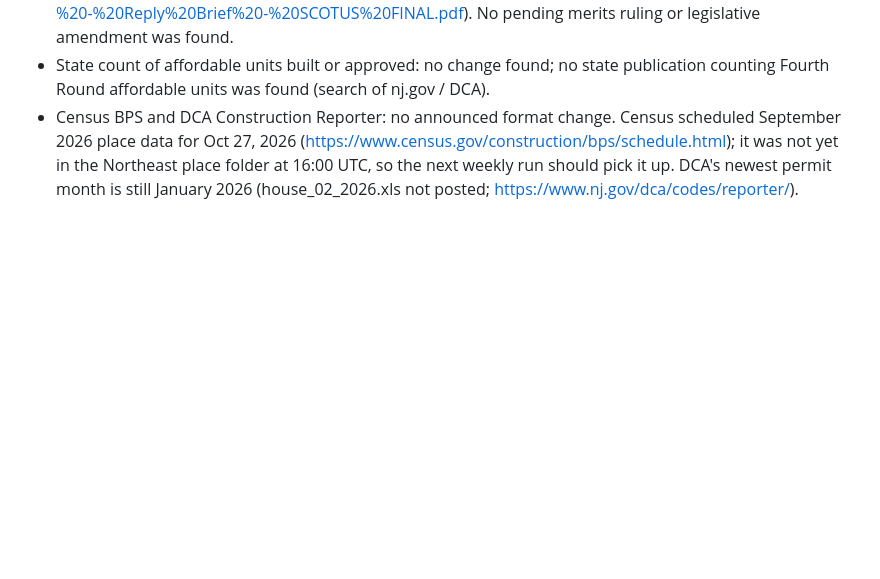
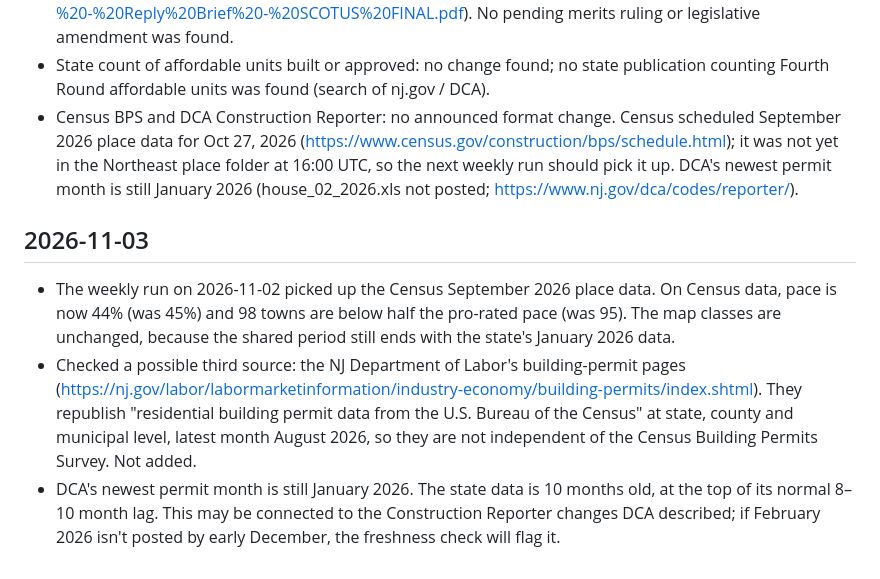
Before and after one commit to SBoyapati13/nj-housing-pace, a Markdown page: data/review_log.md, the part around the change. Drawn GitHub-style; blank space fills up the shorter version.

Commit message:
Review log: Census September data, NJDOL permits are Census republications, DCA lag
Co-Authored-By: Claude Opus 5.5 <noreply@anthropic.com>
Claude-Session: https://claude.ai/code/session_012uPShRoZEVZgTYsTjW6Aha

```diff
--- a/data/review_log.md
+++ b/data/review_log.md
@@ -28,3 +28,8 @@ Hand review of what the pipeline can't check automatically: whether the proxy st
 - Litigation: the Montvale-led challenge to P.L.2024, c.2 has been turned down at each level. Mercer County Superior Court dismissed it with prejudice (September 2025); federal district court dismissed the federal suit and the Third Circuit denied an emergency appeal (January 2026); and Justice Alito denied an emergency application to the U.S. Supreme Court (No. 25A898), reported Feb 24, 2026 (https://jerseyvindicator.org/2026/02/24/u-s-supreme-court-rejects-challenge-to-new-jersey-affordable-housing-law/; docket filing https://www.supremecourt.gov/DocketPDF/25/25A898/396678/20260218192507737_2.18.26%20Montvale%20-%20Reply%20Brief%20-%20SCOTUS%20FINAL.pdf). No pending merits ruling or legislative amendment was found.
 - State count of affordable units built or approved: no change found; no state publication counting Fourth Round affordable units was found (search of nj.gov / DCA).
 - Census BPS and DCA Construction Reporter: no announced format change. Census scheduled September 2026 place data for Oct 27, 2026 (https://www.census.gov/construction/bps/schedule.html); it was not yet in the Northeast place folder at 16:00 UTC, so the next weekly run should pick it up. DCA's newest permit month is still January 2026 (house_02_2026.xls not posted; https://www.nj.gov/dca/codes/reporter/).
+
+## 2026-11-03
+- The weekly run on 2026-11-02 picked up the Census September 2026 place data. On Census data, pace is now 44% (was 45%) and 98 towns are below half the pro-rated pace (was 95). The map classes are unchanged, because the shared period still ends with the state's January 2026 data.
+- Checked a possible third source: the NJ Department of Labor's building-permit pages (https://nj.gov/labor/labormarketinformation/industry-economy/building-permits/index.shtml). They republish "residential building permit data from the U.S. Bureau of the Census" at state, county and municipal level, latest month August 2026, so they are not independent of the Census Building Permits Survey. Not added.
+- DCA's newest permit month is still January 2026. The state data is 10 months old, at the top of its normal 8–10 month lag. This may be connected to the Construction Reporter changes DCA described; if February 2026 isn't posted by early December, the freshness check will flag it.
```
